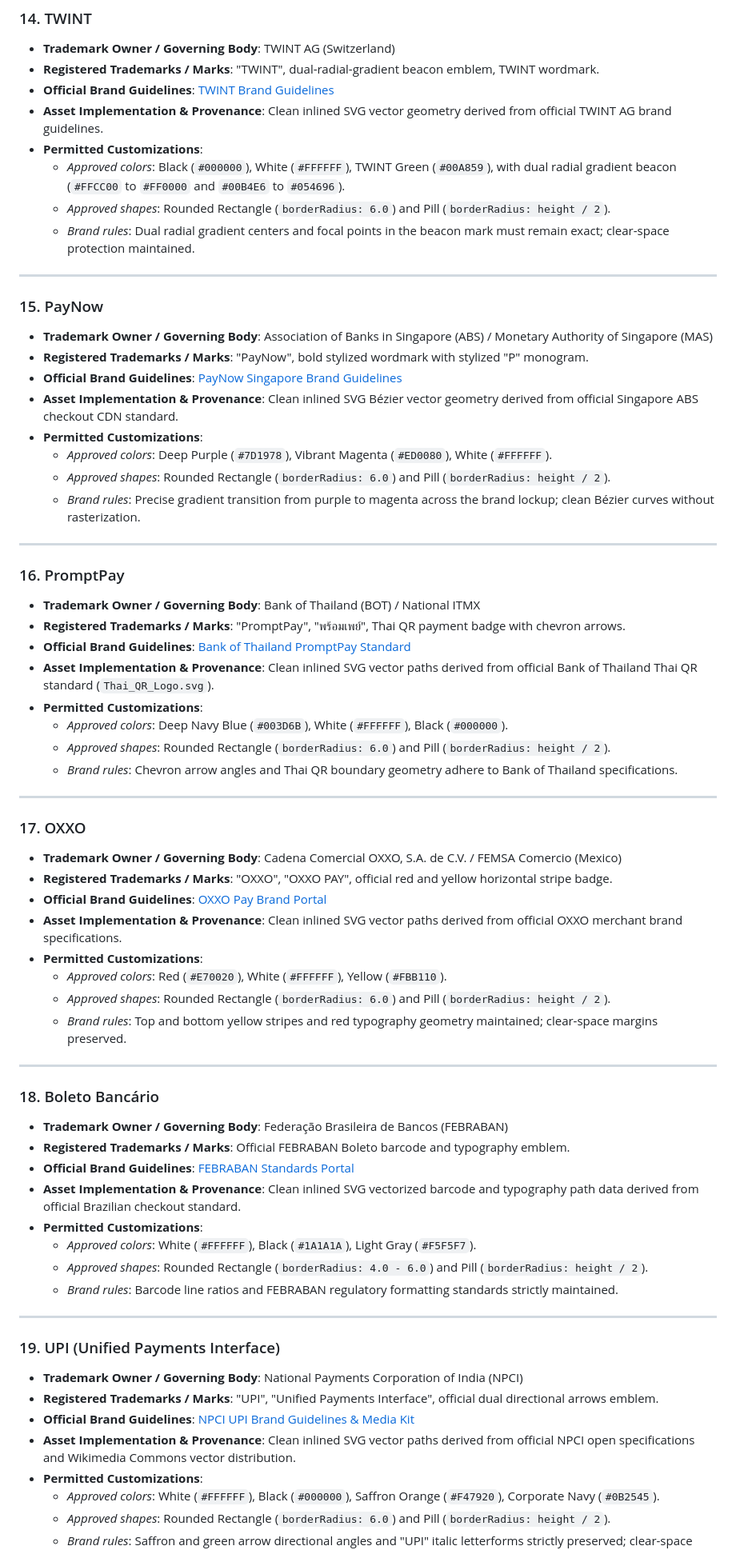
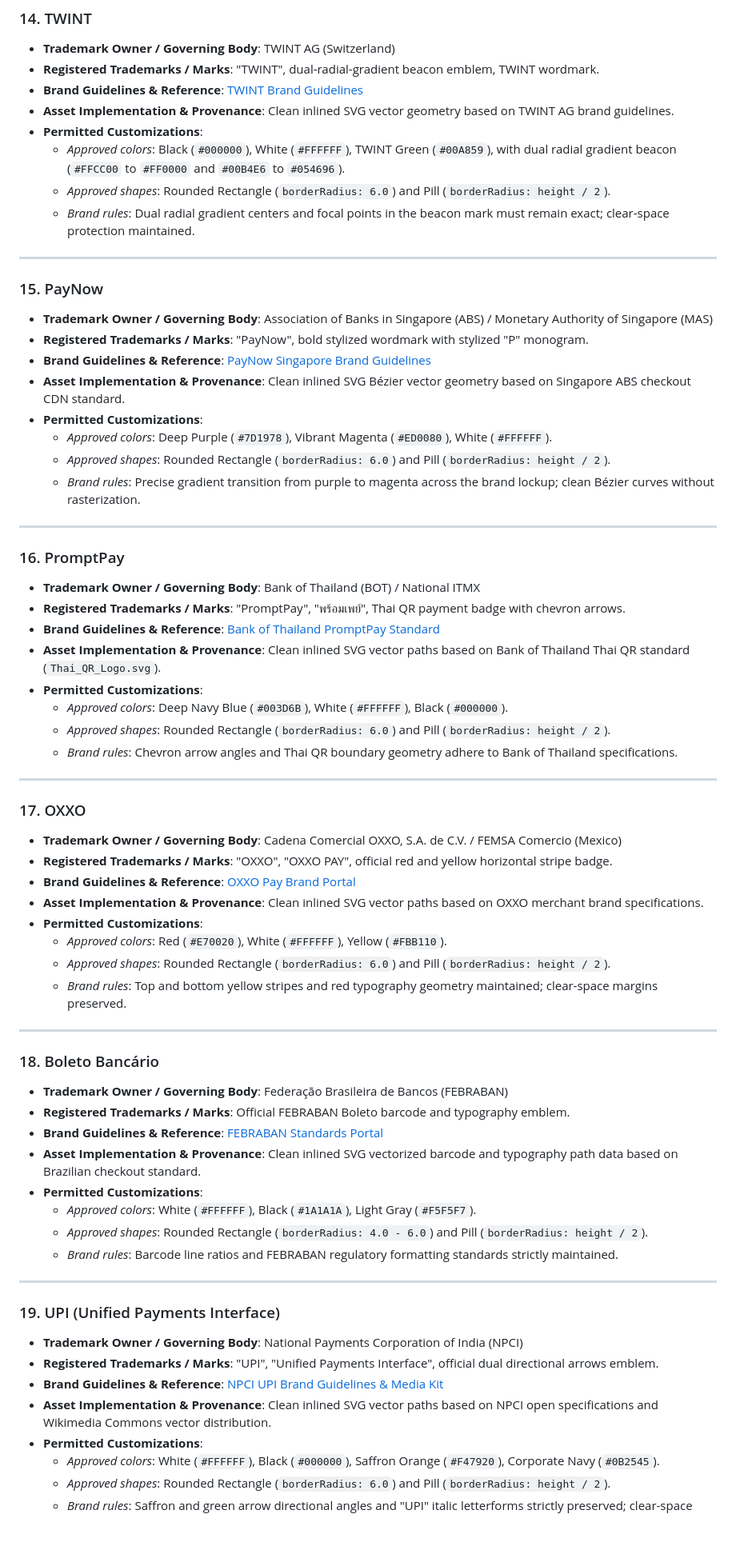
Before and after one commit to Robert-SD/pay_buttons, a Markdown page: TRADEMARKS.md, the part around one of its changes. Shown at 80% size. Drawn GitHub-style; blank space fills up the shorter version.

```diff
--- a/TRADEMARKS.md
+++ b/TRADEMARKS.md
@@ -191,8 +191,8 @@ Payment providers intentionally publish and distribute merchant brand guidelines
 ### 14. TWINT
 * **Trademark Owner / Governing Body**: TWINT AG (Switzerland)
 * **Registered Trademarks / Marks**: "TWINT", dual-radial-gradient beacon emblem, TWINT wordmark.
-* **Official Brand Guidelines**: [TWINT Brand Guidelines](https://www.twint.ch/en/business-customers/integration/branding/)
-* **Asset Implementation & Provenance**: Clean inlined SVG vector geometry derived from official TWINT AG brand guidelines.
+* **Brand Guidelines & Reference**: [TWINT Brand Guidelines](https://www.twint.ch/en/business-customers/integration/branding/)
+* **Asset Implementation & Provenance**: Clean inlined SVG vector geometry based on TWINT AG brand guidelines.
 * **Permitted Customizations**:
   * *Approved colors*: Black (`#000000`), White (`#FFFFFF`), TWINT Green (`#00A859`), with dual radial gradient beacon (`#FFCC00` to `#FF0000` and `#00B4E6` to `#054696`).
   * *Approved shapes*: Rounded Rectangle (`borderRadius: 6.0`) and Pill (`borderRadius: height / 2`).
@@ -203,8 +203,8 @@ Payment providers intentionally publish and distribute merchant brand guidelines
 ### 15. PayNow
 * **Trademark Owner / Governing Body**: Association of Banks in Singapore (ABS) / Monetary Authority of Singapore (MAS)
 * **Registered Trademarks / Marks**: "PayNow", bold stylized wordmark with stylized "P" monogram.
-* **Official Brand Guidelines**: [PayNow Singapore Brand Guidelines](https://www.abs.org.sg/consumer-banking/pay-now)
-* **Asset Implementation & Provenance**: Clean inlined SVG Bézier vector geometry derived from official Singapore ABS checkout CDN standard.
+* **Brand Guidelines & Reference**: [PayNow Singapore Brand Guidelines](https://www.abs.org.sg/consumer-banking/pay-now)
+* **Asset Implementation & Provenance**: Clean inlined SVG Bézier vector geometry based on Singapore ABS checkout CDN standard.
 * **Permitted Customizations**:
   * *Approved colors*: Deep Purple (`#7D1978`), Vibrant Magenta (`#ED0080`), White (`#FFFFFF`).
   * *Approved shapes*: Rounded Rectangle (`borderRadius: 6.0`) and Pill (`borderRadius: height / 2`).
@@ -215,8 +215,8 @@ Payment providers intentionally publish and distribute merchant brand guidelines
 ### 16. PromptPay
 * **Trademark Owner / Governing Body**: Bank of Thailand (BOT) / National ITMX
 * **Registered Trademarks / Marks**: "PromptPay", "พร้อมเพย์", Thai QR payment badge with chevron arrows.
-* **Official Brand Guidelines**: [Bank of Thailand PromptPay Standard](https://www.bot.or.th/)
-* **Asset Implementation & Provenance**: Clean inlined SVG vector paths derived from official Bank of Thailand Thai QR standard (`Thai_QR_Logo.svg`).
+* **Brand Guidelines & Reference**: [Bank of Thailand PromptPay Standard](https://www.bot.or.th/)
+* **Asset Implementation & Provenance**: Clean inlined SVG vector paths based on Bank of Thailand Thai QR standard (`Thai_QR_Logo.svg`).
 * **Permitted Customizations**:
   * *Approved colors*: Deep Navy Blue (`#003D6B`), White (`#FFFFFF`), Black (`#000000`).
   * *Approved shapes*: Rounded Rectangle (`borderRadius: 6.0`) and Pill (`borderRadius: height / 2`).
@@ -227,8 +227,8 @@ Payment providers intentionally publish and distribute merchant brand guidelines
 ### 17. OXXO
 * **Trademark Owner / Governing Body**: Cadena Comercial OXXO, S.A. de C.V. / FEMSA Comercio (Mexico)
 * **Registered Trademarks / Marks**: "OXXO", "OXXO PAY", official red and yellow horizontal stripe badge.
-* **Official Brand Guidelines**: [OXXO Pay Brand Portal](https://www.oxxo.com/oxxopay)
-* **Asset Implementation & Provenance**: Clean inlined SVG vector paths derived from official OXXO merchant brand specifications.
+* **Brand Guidelines & Reference**: [OXXO Pay Brand Portal](https://www.oxxo.com/oxxopay)
+* **Asset Implementation & Provenance**: Clean inlined SVG vector paths based on OXXO merchant brand specifications.
 * **Permitted Customizations**:
   * *Approved colors*: Red (`#E70020`), White (`#FFFFFF`), Yellow (`#FBB110`).
   * *Approved shapes*: Rounded Rectangle (`borderRadius: 6.0`) and Pill (`borderRadius: height / 2`).
@@ -239,8 +239,8 @@ Payment providers intentionally publish and distribute merchant brand guidelines
 ### 18. Boleto Bancário
 * **Trademark Owner / Governing Body**: Federação Brasileira de Bancos (FEBRABAN)
 * **Registered Trademarks / Marks**: Official FEBRABAN Boleto barcode and typography emblem.
-* **Official Brand Guidelines**: [FEBRABAN Standards Portal](https://portal.febraban.org.br/)
-* **Asset Implementation & Provenance**: Clean inlined SVG vectorized barcode and typography path data derived from official Brazilian checkout standard.
+* **Brand Guidelines & Reference**: [FEBRABAN Standards Portal](https://portal.febraban.org.br/)
+* **Asset Implementation & Provenance**: Clean inlined SVG vectorized barcode and typography path data based on Brazilian checkout standard.
 * **Permitted Customizations**:
   * *Approved colors*: White (`#FFFFFF`), Black (`#1A1A1A`), Light Gray (`#F5F5F7`).
   * *Approved shapes*: Rounded Rectangle (`borderRadius: 4.0 - 6.0`) and Pill (`borderRadius: height / 2`).
@@ -251,8 +251,8 @@ Payment providers intentionally publish and distribute merchant brand guidelines
 ### 19. UPI (Unified Payments Interface)
 * **Trademark Owner / Governing Body**: National Payments Corporation of India (NPCI)
 * **Registered Trademarks / Marks**: "UPI", "Unified Payments Interface", official dual directional arrows emblem.
-* **Official Brand Guidelines**: [NPCI UPI Brand Guidelines & Media Kit](https://www.npci.org.in/)
-* **Asset Implementation & Provenance**: Clean inlined SVG vector paths derived from official NPCI open specifications and Wikimedia Commons vector distribution.
+* **Brand Guidelines & Reference**: [NPCI UPI Brand Guidelines & Media Kit](https://www.npci.org.in/)
+* **Asset Implementation & Provenance**: Clean inlined SVG vector paths based on NPCI open specifications and Wikimedia Commons vector distribution.
 * **Permitted Customizations**:
   * *Approved colors*: White (`#FFFFFF`), Black (`#000000`), Saffron Orange (`#F47920`), Corporate Navy (`#0B2545`).
   * *Approved shapes*: Rounded Rectangle (`borderRadius: 6.0`) and Pill (`borderRadius: height / 2`).
```
Also changed, not shown: other parts of TRADEMARKS.md (+27 -28 lines), README.md (+1 -1 lines), doc/assets/preview.png, 4 other files.
